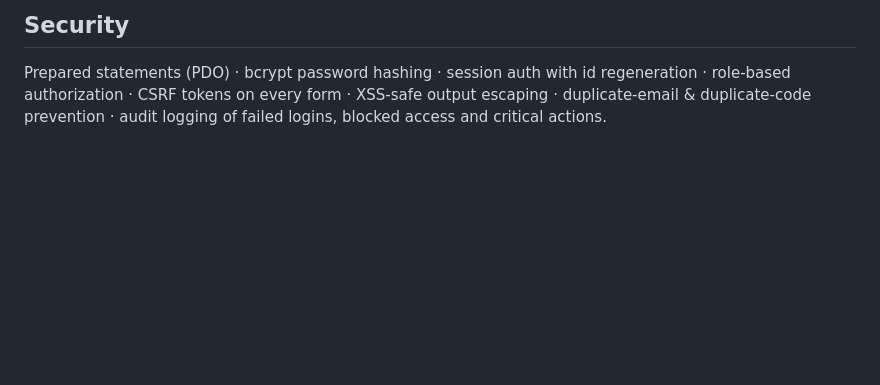
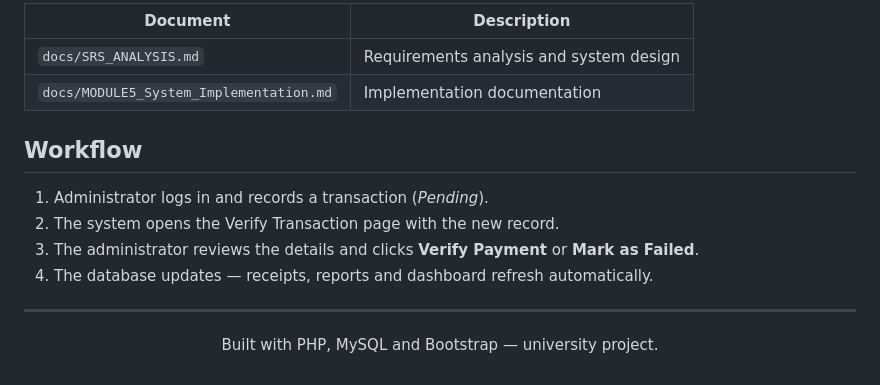
Before and after one commit to BrianMwini/BTIT_Y2S2_Lab_Profile, a Markdown page: README.md, the part around one of its changes. Rendered like a GitHub page; blank space fills up the shorter version.

```diff
--- a/README.md
+++ b/README.md
@@ -82,6 +74,20 @@ built-in dev server: `php -S localhost:8000 -t public public/router.php`
 
-## Security
-Prepared statements (PDO) · bcrypt password hashing · session auth with id
-regeneration · role-based authorization · CSRF tokens on every form · XSS-safe
-output escaping · duplicate-email & duplicate-code prevention · audit logging of
-failed logins, blocked access and critical actions.
+| Document | Description |
+|---|---|
+| `docs/SRS_ANALYSIS.md` | Requirements analysis and system design |
+| `docs/MODULE5_System_Implementation.md` | Implementation documentation |
+
+## Workflow
+
+1. Administrator logs in and records a transaction (*Pending*).
+2. The system opens the Verify Transaction page with the new record.
+3. The administrator reviews the details and clicks **Verify Payment** or **Mark as Failed**.
+4. The database updates — receipts, reports and dashboard refresh automatically.
+
+---
+
+<div align="center">
+
+Built with PHP, MySQL and Bootstrap — university project.
+
+</div>
```
Also changed, not shown: other parts of README.md (+57 -65 lines).
